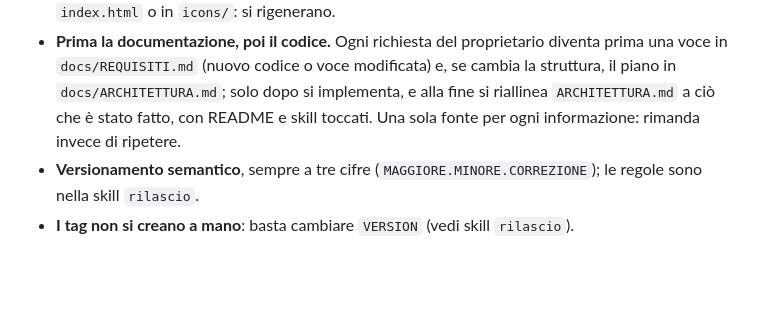
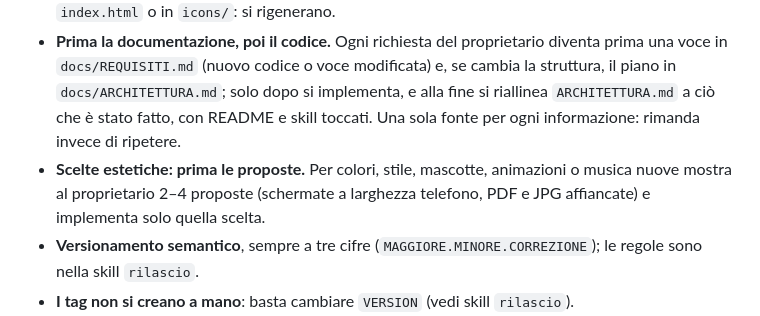
Before and after one commit to Marketto/pdf-tiny-tools, a Markdown page: CLAUDE.md, the part around the change. GitHub-like rendering; blank space fills up the shorter version.

```diff
--- a/CLAUDE.md
+++ b/CLAUDE.md
@@ -47,6 +47,7 @@ Se una richiesta tocca più righe, fai una cosa alla volta e chiudi sempre con `
 - **Gli originali non si toccano** se non dopo la conferma esplicita già prevista (pulsante «Sovrascrivi gli originali»).
 - **La mascotte ha una sola fonte**, `tools/mascot.mjs`. Non ritoccare a mano gli SVG dentro `index.html` o in `icons/`: si rigenerano.
 - **Prima la documentazione, poi il codice.** Ogni richiesta del proprietario diventa prima una voce in `docs/REQUISITI.md` (nuovo codice o voce modificata) e, se cambia la struttura, il piano in `docs/ARCHITETTURA.md`; solo dopo si implementa, e alla fine si riallinea `ARCHITETTURA.md` a ciò che è stato fatto, con README e skill toccati. Una sola fonte per ogni informazione: rimanda invece di ripetere.
+- **Scelte estetiche: prima le proposte.** Per colori, stile, mascotte, animazioni o musica nuove mostra al proprietario 2–4 proposte (schermate a larghezza telefono, PDF e JPG affiancate) e implementa solo quella scelta.
 - **Versionamento semantico**, sempre a tre cifre (`MAGGIORE.MINORE.CORREZIONE`); le regole sono nella skill `rilascio`.
 - **I tag non si creano a mano**: basta cambiare `VERSION` (vedi skill `rilascio`).
 - I percorsi nel sito sono relativi (l'app vive sotto `/pdf-tiny-tools/`).
```
Also changed, not shown: docs/REQUISITI.md (+5 -0 lines).
